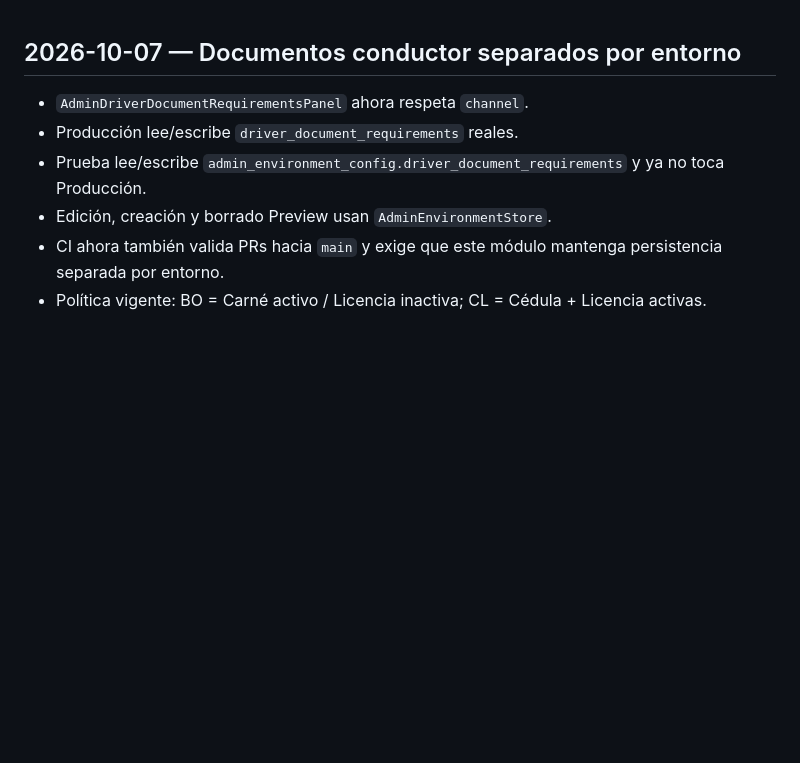
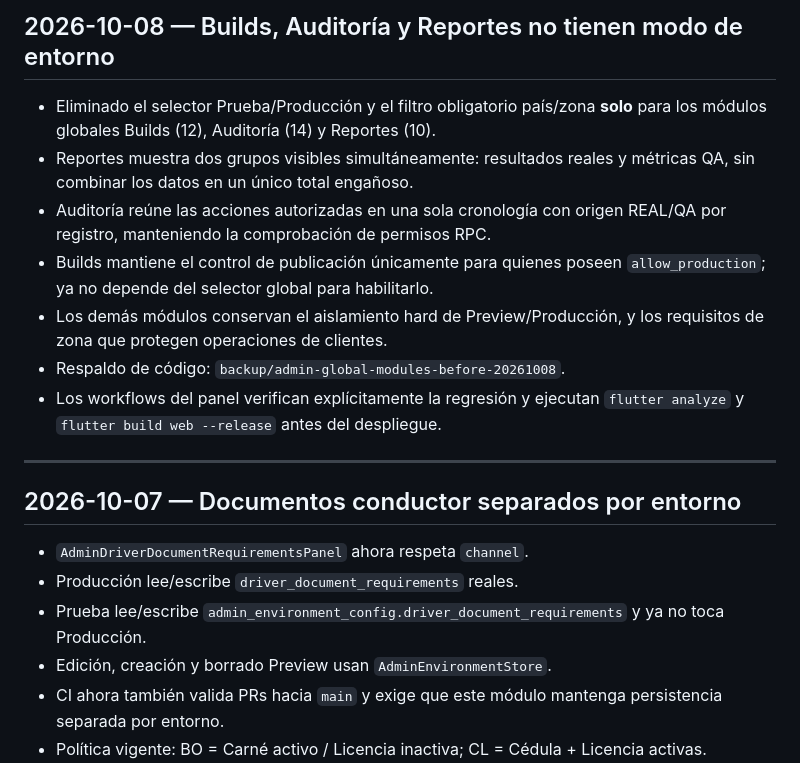
Before and after one commit to jorge2610g/Adminexpress, a Markdown page: docs/CHANGELOG_ACTIVE.md, the part around the change. Rendered like a GitHub page; blank space fills up the shorter version.

Commit message:
docs: document global Builds, Audit and Reports without Preview/Production mode

```diff
--- a/docs/CHANGELOG_ACTIVE.md
+++ b/docs/CHANGELOG_ACTIVE.md
@@ -1,3 +1,21 @@
+## 2026-10-08 — Builds, Auditoría y Reportes no tienen modo de entorno
+
+- Eliminado el selector Prueba/Producción y el filtro obligatorio país/zona
+  **solo** para los módulos globales Builds (12), Auditoría (14) y Reportes (10).
+- Reportes muestra dos grupos visibles simultáneamente: resultados reales
+  y métricas QA, sin combinar los datos en un único total engañoso.
+- Auditoría reúne las acciones autorizadas en una sola cronología con
+  origen REAL/QA por registro, manteniendo la comprobación de permisos RPC.
+- Builds mantiene el control de publicación únicamente para quienes poseen
+  `allow_production`; ya no depende del selector global para habilitarlo.
+- Los demás módulos conservan el aislamiento hard de Preview/Producción,
+  y los requisitos de zona que protegen operaciones de clientes.
+- Respaldo de código: `backup/admin-global-modules-before-20261008`.
+- Los workflows del panel verifican explícitamente la regresión y ejecutan
+  `flutter analyze` y `flutter build web --release` antes del despliegue.
+
+---
+
 ## 2026-10-07 — Documentos conductor separados por entorno
 
 - `AdminDriverDocumentRequirementsPanel` ahora respeta `channel`.
```
